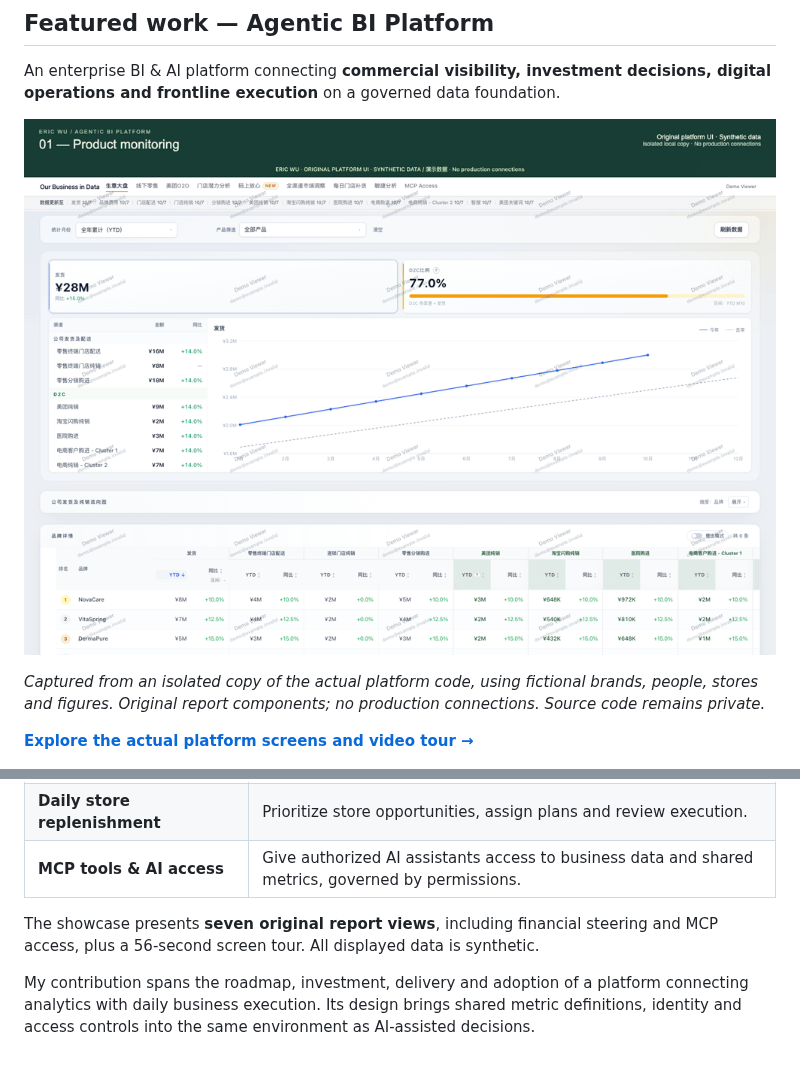
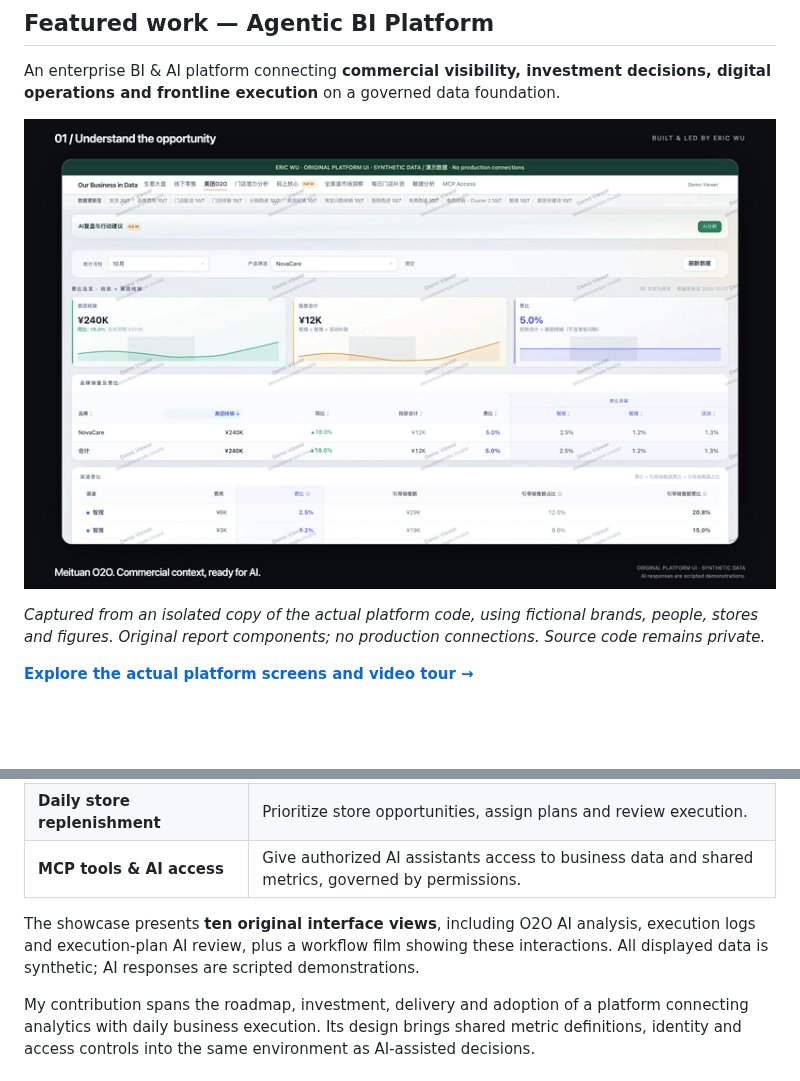
Before and after one commit to ericwu021/ericwu021, a Markdown page: README.md, 2 parts joined by grey strips. Rendered like a GitHub page; pictures changed too: assets/agentic-bi-demo.gif; blank space fills up the shorter version.

Commit message:
Feature AI workflow film in profile showcase

```diff
--- a/README.md
+++ b/README.md
@@ -29,7 +29,7 @@ An enterprise BI & AI platform connecting **commercial visibility, investment de
 | **Daily store replenishment** | Prioritize store opportunities, assign plans and review execution. |
 | **MCP tools & AI access** | Give authorized AI assistants access to business data and shared metrics, governed by permissions. |
 
-The showcase presents **seven original report views**, including financial steering and MCP access, plus a 56-second screen tour. All displayed data is synthetic.
+The showcase presents **ten original interface views**, including O2O AI analysis, execution logs and execution-plan AI review, plus a workflow film showing these interactions. All displayed data is synthetic; AI responses are scripted demonstrations.
 
 My contribution spans the roadmap, investment, delivery and adoption of a platform connecting analytics with daily business execution. Its design brings shared metric definitions, identity and access controls into the same environment as AI-assisted decisions.
 
```
